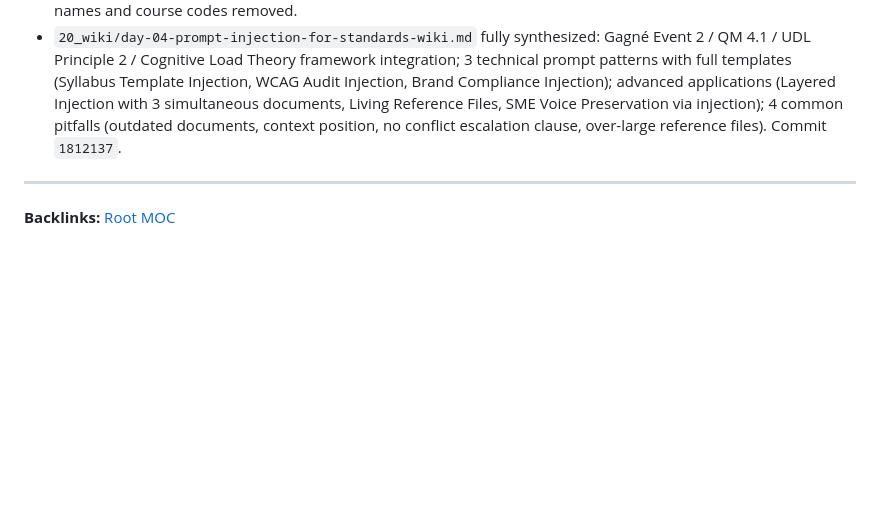
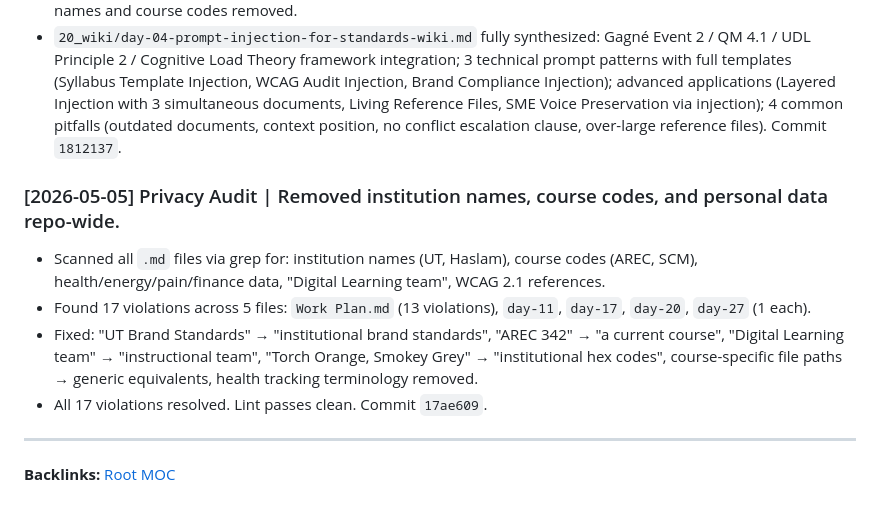
Before and after one commit to jiansuphd/vibe-id-daily-fix, a Markdown page: 00_meta/progress.md, the part around the change. Rendered like a GitHub page; blank space fills up the shorter version.

```diff
--- a/00_meta/progress.md
+++ b/00_meta/progress.md
@@ -199,5 +199,11 @@
 - `10_dailies/day-04-prompt-injection-for-standards.md` rewritten from 3-bullet stub to full post: Generic Template problem framed as core ID friction, Zero-Shot Learning / Grounded Logic model, Mechanics of Grounding (Hallucinated Compliance concept, Read-Only library pattern), ID Application covering syllabus template injection, brand compliance injection, and WCAG 2.2 technical audit alignment (criteria 2.5.8, 2.4.11), Strategic Impact (Artisanal Editing → Systemic Reliability), and "Try This Today" CLI prompt exercise. Privacy rules applied: institution names and course codes removed.
 - `20_wiki/day-04-prompt-injection-for-standards-wiki.md` fully synthesized: Gagné Event 2 / QM 4.1 / UDL Principle 2 / Cognitive Load Theory framework integration; 3 technical prompt patterns with full templates (Syllabus Template Injection, WCAG Audit Injection, Brand Compliance Injection); advanced applications (Layered Injection with 3 simultaneous documents, Living Reference Files, SME Voice Preservation via injection); 4 common pitfalls (outdated documents, context position, no conflict escalation clause, over-large reference files). Commit `1812137`.
 
+### [2026-05-05] Privacy Audit | Removed institution names, course codes, and personal data repo-wide.
+- Scanned all `.md` files via grep for: institution names (UT, Haslam), course codes (AREC, SCM), health/energy/pain/finance data, "Digital Learning team", WCAG 2.1 references.
+- Found 17 violations across 5 files: `Work Plan.md` (13 violations), `day-11`, `day-17`, `day-20`, `day-27` (1 each).
+- Fixed: "UT Brand Standards" → "institutional brand standards", "AREC 342" → "a current course", "Digital Learning team" → "instructional team", "Torch Orange, Smokey Grey" → "institutional hex codes", course-specific file paths → generic equivalents, health tracking terminology removed.
+- All 17 violations resolved. Lint passes clean. Commit `17ae609`.
+
 ---
 **Backlinks:** [Root MOC](../root_MOC.md)
```
Also changed, not shown: 00_meta/Export Chat.md (+19 -0 lines).
